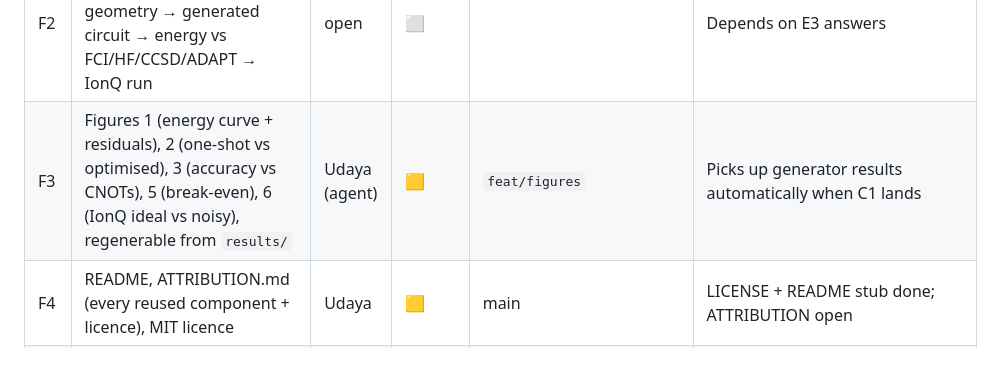
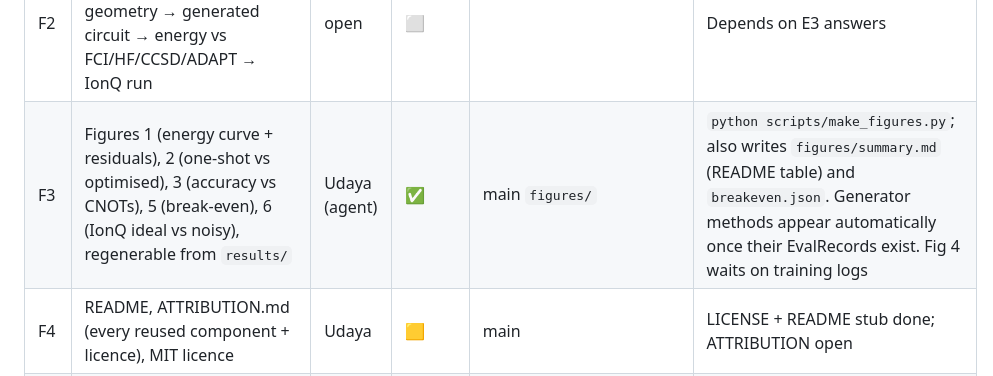
Before and after one commit to EpameinondasDouros/quantinuum-nvidia-pfizer-hpc, a Markdown page: docs/genqai-implementation-plan.md, the part around the change. GitHub-like rendering.

Commit message:
tracker: F3 done

```diff
--- a/docs/genqai-implementation-plan.md
+++ b/docs/genqai-implementation-plan.md
@@ -29,7 +29,7 @@ Branches: one per task or lane, named `feat/<short-name>`. Only merge to main af
 | E3 | Qollab runtime probe: Qiskit version, can we pip install, is PyTorch there, job/shot limits, noise models | open | ⬜ | | Needs a human logged into Qollab. Blocks F2 design |
 | F1 | Integrate branches to main; one-command end-to-end run (data → teacher → SFT → generate → score → IonQ) | Udaya | ⬜ | | Starts as soon as B2 + C1 land |
 | F2 | Judge-facing Qollab notebook: pick unseen geometry → generated circuit → energy vs FCI/HF/CCSD/ADAPT → IonQ run | open | ⬜ | | Depends on E3 answers |
-| F3 | Figures 1 (energy curve + residuals), 2 (one-shot vs optimised), 3 (accuracy vs CNOTs), 5 (break-even), 6 (IonQ ideal vs noisy), regenerable from `results/` | Udaya (agent) | 🟨 | `feat/figures` | Picks up generator results automatically when C1 lands |
+| F3 | Figures 1 (energy curve + residuals), 2 (one-shot vs optimised), 3 (accuracy vs CNOTs), 5 (break-even), 6 (IonQ ideal vs noisy), regenerable from `results/` | Udaya (agent) | ✅ | main `figures/` | `python scripts/make_figures.py`; also writes `figures/summary.md` (README table) and `breakeven.json`. Generator methods appear automatically once their EvalRecords exist. Fig 4 waits on training logs |
 | F4 | README, ATTRIBUTION.md (every reused component + licence), MIT licence | Udaya | 🟨 | main | LICENSE + README stub done; ATTRIBUTION open |
 | F5 | 150 s video recording a real run | open | ⬜ | | Human task |
 | F6 | Qollab project page, submission before Oct 11 7 PM ET | open | ⬜ | | Human task |
```
